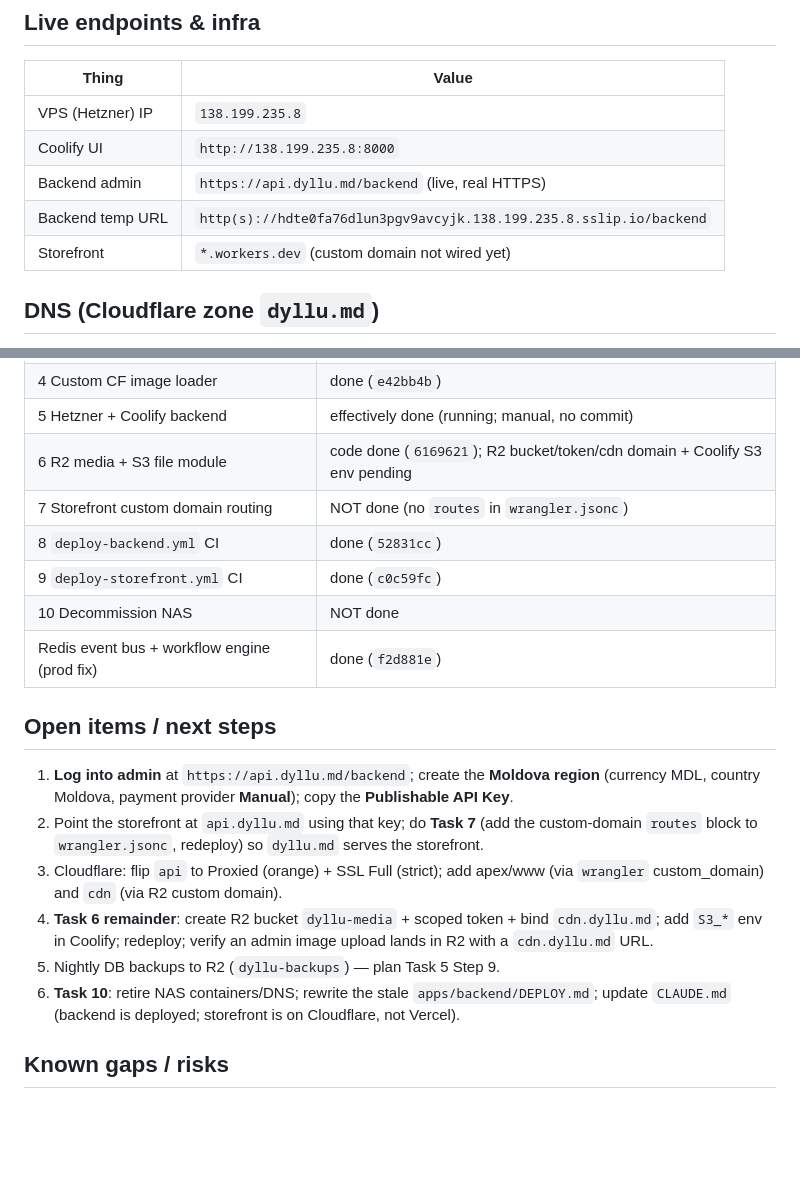
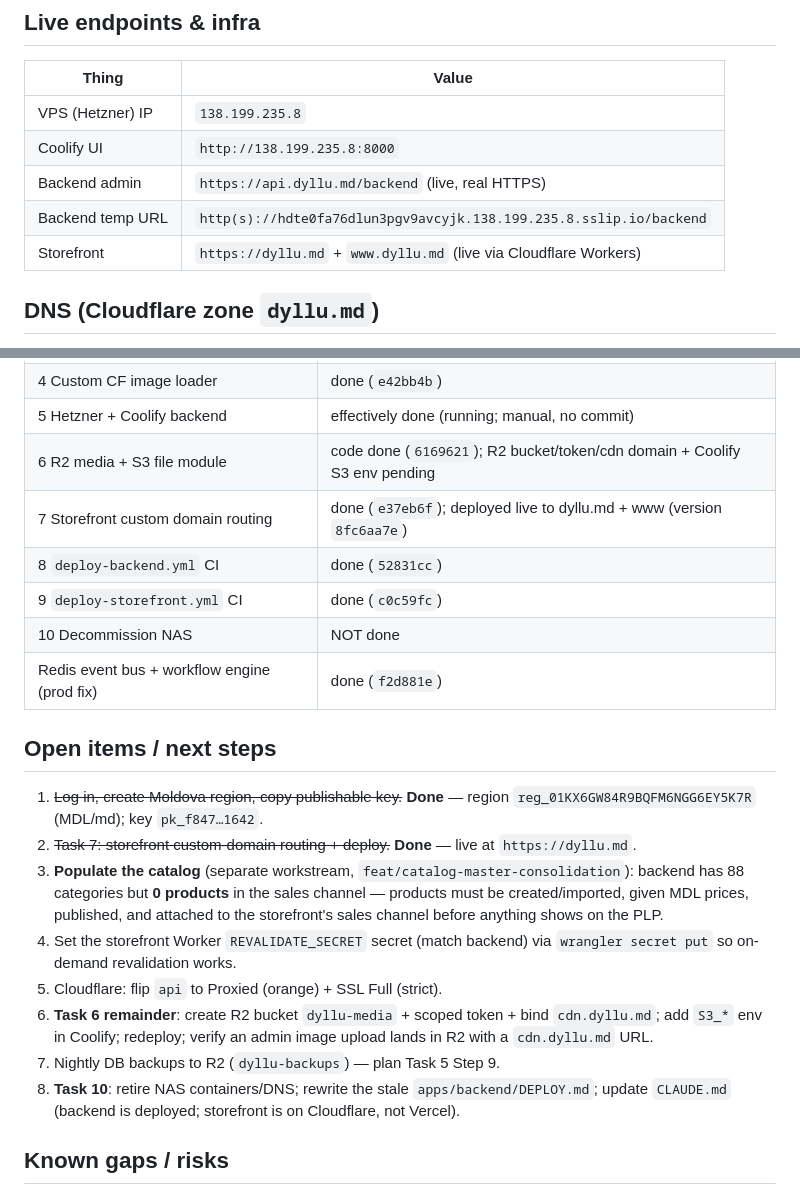
Before and after one commit to abalmush/dyllu, a Markdown page: docs/DEPLOYMENT-STATE.md, 2 parts joined by grey strips. Drawn GitHub-style; blank space fills up the shorter version.

Commit message:
DYLLU-000 docs: mark storefront live at dyllu.md, note empty catalog
Co-Authored-By: Claude Opus 4.8 (1M context) <noreply@anthropic.com>

```diff
--- a/docs/DEPLOYMENT-STATE.md
+++ b/docs/DEPLOYMENT-STATE.md
@@ -30,7 +30,7 @@ Last updated: 2026-07-10.
 | Coolify UI       | `http://138.199.235.8:8000`                                         |
 | Backend admin    | `https://api.dyllu.md/backend` (live, real HTTPS)                   |
 | Backend temp URL | `http(s)://hdte0fa76dlun3pgv9avcyjk.138.199.235.8.sslip.io/backend` |
-| Storefront       | `*.workers.dev` (custom domain not wired yet)                       |
+| Storefront       | `https://dyllu.md` + `www.dyllu.md` (live via Cloudflare Workers)   |
 
 ## DNS (Cloudflare zone `dyllu.md`)
 
@@ -60,7 +60,7 @@ Coolify webhook → health check.
 | 4 Custom CF image loader                     | done (`e42bb4b`)                                                           |
 | 5 Hetzner + Coolify backend                  | effectively done (running; manual, no commit)                              |
 | 6 R2 media + S3 file module                  | code done (`6169621`); R2 bucket/token/cdn domain + Coolify S3 env pending |
-| 7 Storefront custom domain routing           | NOT done (no `routes` in `wrangler.jsonc`)                                 |
+| 7 Storefront custom domain routing           | done (`e37eb6f`); deployed live to dyllu.md + www (version `8fc6aa7e`)     |
 | 8 `deploy-backend.yml` CI                    | done (`52831cc`)                                                           |
 | 9 `deploy-storefront.yml` CI                 | done (`c0c59fc`)                                                           |
 | 10 Decommission NAS                          | NOT done                                                                   |
@@ -68,19 +68,22 @@ Coolify webhook → health check.
 
 ## Open items / next steps
 
-1. **Log into admin** at `https://api.dyllu.md/backend`; create the **Moldova
-   region** (currency MDL, country Moldova, payment provider **Manual**); copy
-   the **Publishable API Key**.
-2. Point the storefront at `api.dyllu.md` using that key; do **Task 7** (add the
-   custom-domain `routes` block to `wrangler.jsonc`, redeploy) so `dyllu.md`
-   serves the storefront.
-3. Cloudflare: flip `api` to Proxied (orange) + SSL Full (strict); add apex/www
-   (via `wrangler` custom_domain) and `cdn` (via R2 custom domain).
-4. **Task 6 remainder**: create R2 bucket `dyllu-media` + scoped token + bind
+1. ~~Log in, create Moldova region, copy publishable key.~~ **Done** — region
+   `reg_01KX6GW84R9BQFM6NGG6EY5K7R` (MDL/md); key `pk_f847…1642`.
+2. ~~Task 7: storefront custom-domain routing + deploy.~~ **Done** — live at
+   `https://dyllu.md`.
+3. **Populate the catalog** (separate workstream, `feat/catalog-master-consolidation`):
+   backend has 88 categories but **0 products** in the sales channel — products
+   must be created/imported, given MDL prices, published, and attached to the
+   storefront's sales channel before anything shows on the PLP.
+4. Set the storefront Worker `REVALIDATE_SECRET` secret (match backend) via
+   `wrangler secret put` so on-demand revalidation works.
+5. Cloudflare: flip `api` to Proxied (orange) + SSL Full (strict).
+6. **Task 6 remainder**: create R2 bucket `dyllu-media` + scoped token + bind
    `cdn.dyllu.md`; add `S3_*` env in Coolify; redeploy; verify an admin image
    upload lands in R2 with a `cdn.dyllu.md` URL.
-5. Nightly DB backups to R2 (`dyllu-backups`) — plan Task 5 Step 9.
-6. **Task 10**: retire NAS containers/DNS; rewrite the stale `apps/backend/DEPLOY.md`;
+7. Nightly DB backups to R2 (`dyllu-backups`) — plan Task 5 Step 9.
+8. **Task 10**: retire NAS containers/DNS; rewrite the stale `apps/backend/DEPLOY.md`;
    update `CLAUDE.md` (backend is deployed; storefront is on Cloudflare, not Vercel).
 
 ## Known gaps / risks
```
